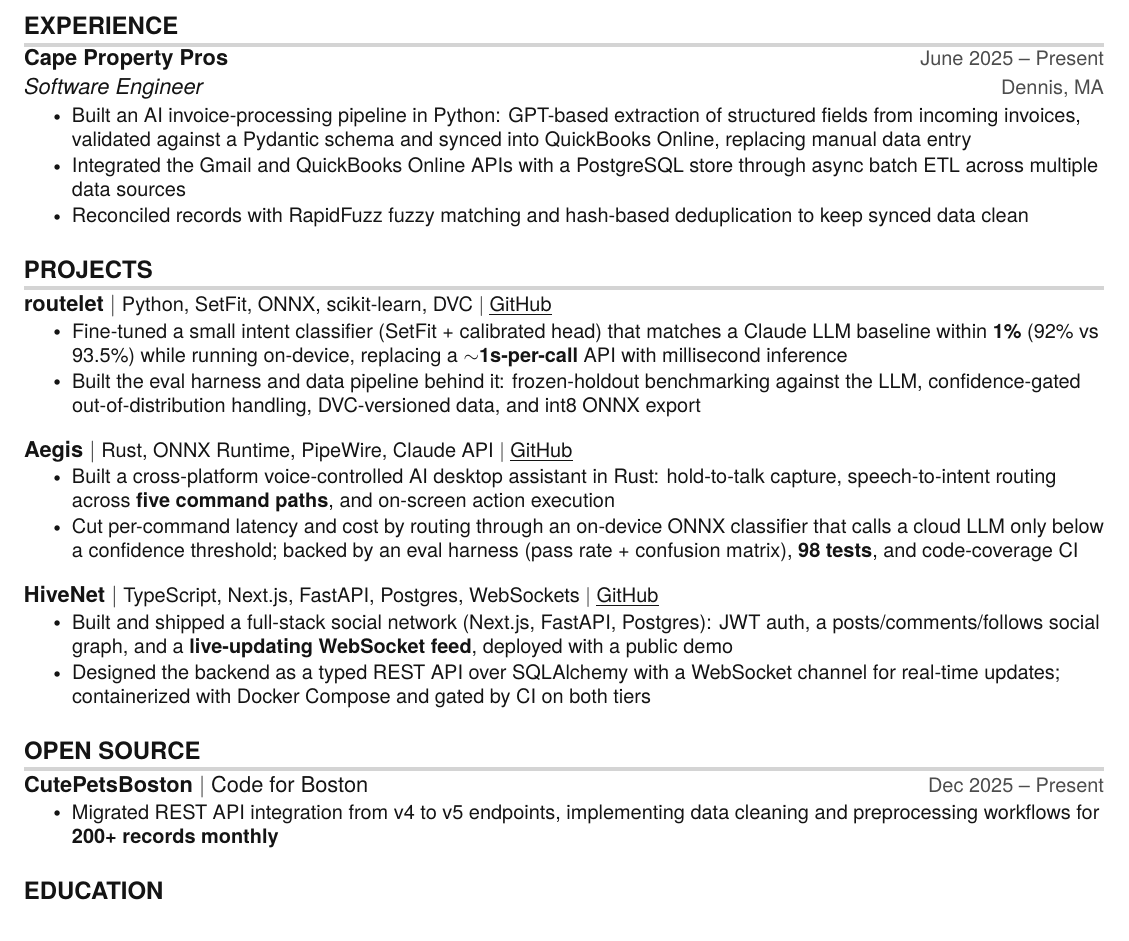
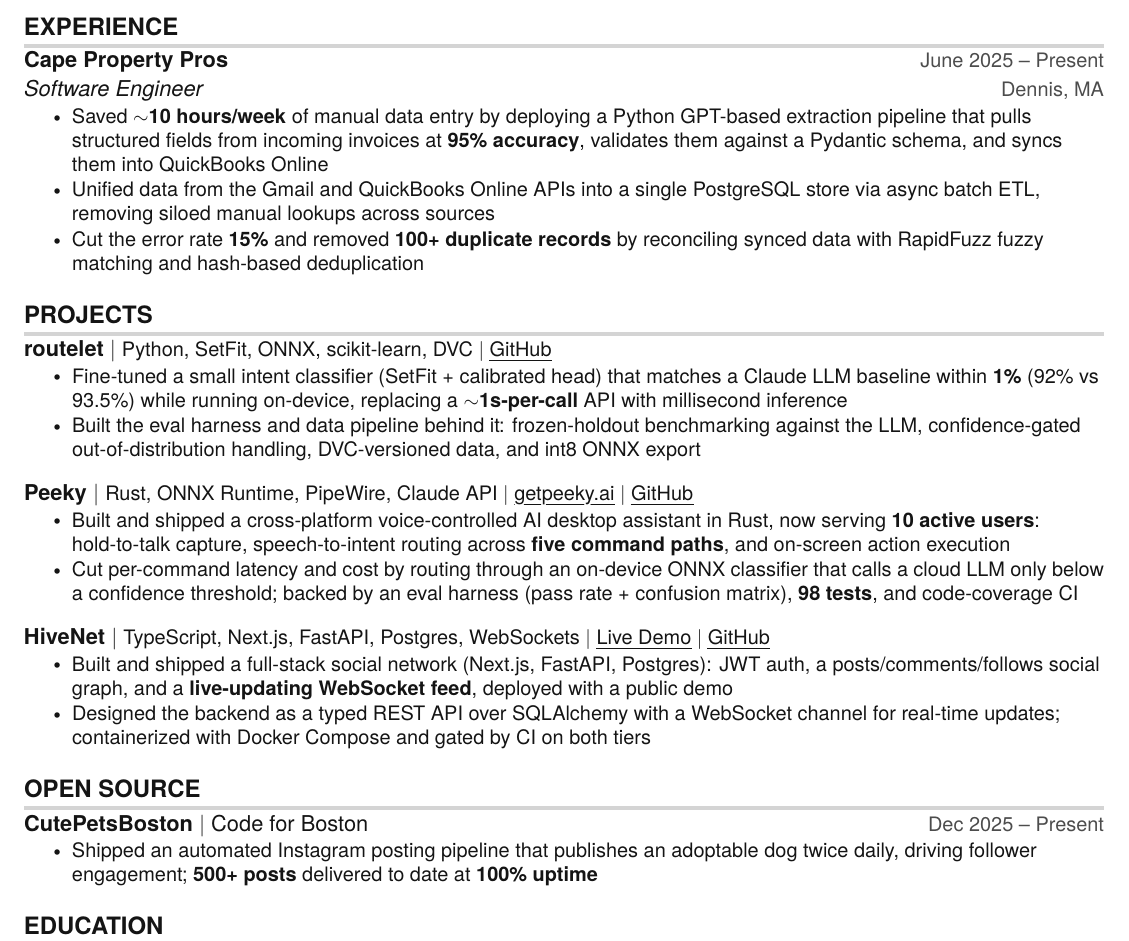
Before and after one commit to danielbusnz/resume, a LaTeX CV (Daniel_Brooks_UChicago_Resume.tex): part of the page, cut so that both start at the same text. Compiled offline with pdfLaTeX.

Commit message:
Update UChicago resume: quantify experience, add live links, rename Aegis to Peeky

```diff
--- a/Daniel_Brooks_UChicago_Resume.tex
+++ b/Daniel_Brooks_UChicago_Resume.tex
@@ -135,9 +135,9 @@
       {Cape Property Pros}{June 2025 -- Present}
       {Software Engineer}{Dennis, MA}
       \resumeItemListStart
-        \resumeItem{Built an AI invoice-processing pipeline in Python: GPT-based extraction of structured fields from incoming invoices, validated against a Pydantic schema and synced into QuickBooks Online, replacing manual data entry}
-        \resumeItem{Integrated the Gmail and QuickBooks Online APIs with a PostgreSQL store through async batch ETL across multiple data sources}
-        \resumeItem{Reconciled records with RapidFuzz fuzzy matching and hash-based deduplication to keep synced data clean}
+        \resumeItem{Saved $\sim$\textbf{10 hours/week} of manual data entry by deploying a Python GPT-based extraction pipeline that pulls structured fields from incoming invoices at \textbf{95\% accuracy}, validates them against a Pydantic schema, and syncs them into QuickBooks Online}
+        \resumeItem{Unified data from the Gmail and QuickBooks Online APIs into a single PostgreSQL store via async batch ETL, removing siloed manual lookups across sources}
+        \resumeItem{Cut the error rate \textbf{15\%} and removed \textbf{100+ duplicate records} by reconciling synced data with RapidFuzz fuzzy matching and hash-based deduplication}
       \resumeItemListEnd
 
   \resumeSubHeadingListEnd
@@ -154,14 +154,14 @@
           \resumeItemListEnd
 
       \resumeProjectHeading
-          {\textbf{Aegis} $|$ \small{Rust, ONNX Runtime, PipeWire, Claude API} $|$ \href{https://github.com/danielbusnz-lgtm/aegis}{\myuline{GitHub}}}{}
+          {\textbf{Peeky} $|$ \small{Rust, ONNX Runtime, PipeWire, Claude API} $|$ \href{https://getpeeky.ai}{\myuline{getpeeky.ai}} $|$ \href{https://github.com/danielbusnz-lgtm/peeky}{\myuline{GitHub}}}{}
           \resumeItemListStart
-            \resumeItem{Built a cross-platform voice-controlled AI desktop assistant in Rust: hold-to-talk capture, speech-to-intent routing across \textbf{five command paths}, and on-screen action execution}
+            \resumeItem{Built and shipped a cross-platform voice-controlled AI desktop assistant in Rust, now serving \textbf{10 active users}: hold-to-talk capture, speech-to-intent routing across \textbf{five command paths}, and on-screen action execution}
             \resumeItem{Cut per-command latency and cost by routing through an on-device ONNX classifier that calls a cloud LLM only below a confidence threshold; backed by an eval harness (pass rate + confusion matrix), \textbf{98 tests}, and code-coverage CI}
           \resumeItemListEnd
 
       \resumeProjectHeading
-          {\textbf{HiveNet} $|$ \small{TypeScript, Next.js, FastAPI, Postgres, WebSockets} $|$ \href{https://github.com/danielbusnz-lgtm/HiveNet}{\myuline{GitHub}}}{}
+          {\textbf{HiveNet} $|$ \small{TypeScript, Next.js, FastAPI, Postgres, WebSockets} $|$ \href{https://hivenet.si9num.com}{\myuline{Live Demo}} $|$ \href{https://github.com/danielbusnz-lgtm/HiveNet}{\myuline{GitHub}}}{}
           \resumeItemListStart
             \resumeItem{Built and shipped a full-stack social network (Next.js, FastAPI, Postgres): JWT auth, a posts/comments/follows social graph, and a \textbf{live-updating WebSocket feed}, deployed with a public demo}
             \resumeItem{Designed the backend as a typed REST API over SQLAlchemy with a WebSocket channel for real-time updates; containerized with Docker Compose and gated by CI on both tiers}
@@ -175,7 +175,7 @@
       \resumeProjectHeading
           {\textbf{CutePetsBoston} $|$ Code for Boston}{Dec 2025 -- Present}
           \resumeItemListStart
-            \resumeItem{Migrated REST API integration from v4 to v5 endpoints, implementing data cleaning and preprocessing workflows for \textbf{200+ records monthly}}
+            \resumeItem{Shipped an automated Instagram posting pipeline that publishes an adoptable dog twice daily, driving follower engagement; \textbf{500+ posts} delivered to date at \textbf{100\% uptime}}
           \resumeItemListEnd
     \resumeSubHeadingListEnd
 
```
Also changed, not shown: Daniel_Brooks_UChicago_Resume.pdf.
